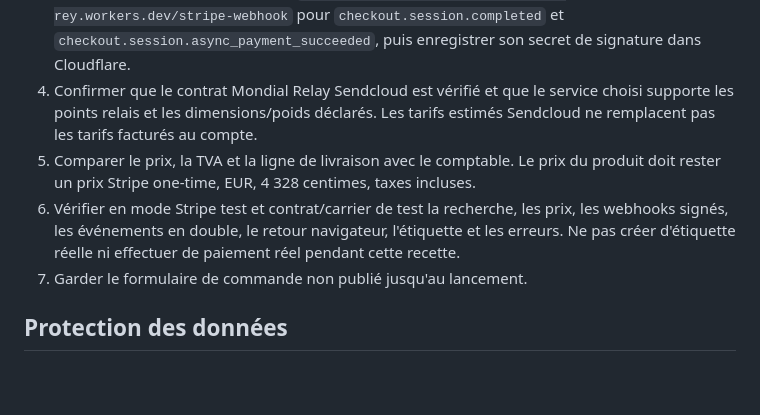
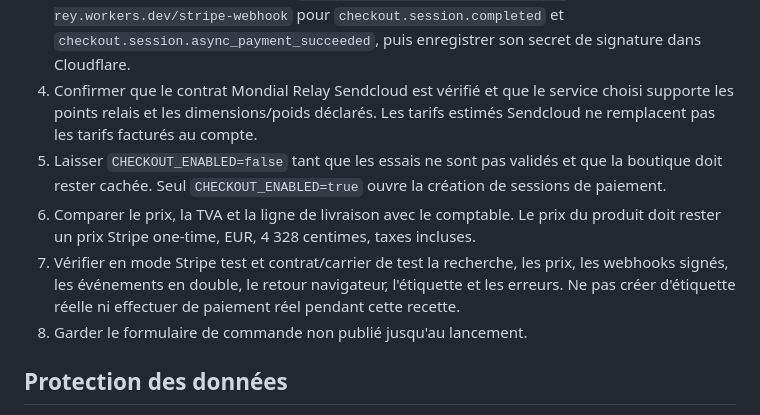
Before and after one commit to SansGlutenFoodSolutions/sansglutenfoodsolutions-site, a Markdown page: worker/README.md, the part around the change. GitHub-like rendering; blank space fills up the shorter version.

Commit message:
Keep checkout closed until launch

```diff
--- a/worker/README.md
+++ b/worker/README.md
@@ -18,9 +18,10 @@ Le parcours client préparé dans cette branche comprend recherche des points re
 2. Configurer les secrets `STRIPE_SECRET_KEY`, `STRIPE_WEBHOOK_SECRET`, `SENDCLOUD_PUBLIC_KEY`, `SENDCLOUD_SECRET_KEY`, `SENDCLOUD_SENDER_ADDRESS_ID`. Garder `STRIPE_PRICE_ID` dans une variable Cloudflare non secrète.
 3. Dans Stripe, créer le webhook live `https://sgfs-checkout.sgfs-benoit-rey.workers.dev/stripe-webhook` pour `checkout.session.completed` et `checkout.session.async_payment_succeeded`, puis enregistrer son secret de signature dans Cloudflare.
 4. Confirmer que le contrat Mondial Relay Sendcloud est vérifié et que le service choisi supporte les points relais et les dimensions/poids déclarés. Les tarifs estimés Sendcloud ne remplacent pas les tarifs facturés au compte.
-5. Comparer le prix, la TVA et la ligne de livraison avec le comptable. Le prix du produit doit rester un prix Stripe one-time, EUR, 4 328 centimes, taxes incluses.
-6. Vérifier en mode Stripe test et contrat/carrier de test la recherche, les prix, les webhooks signés, les événements en double, le retour navigateur, l'étiquette et les erreurs. Ne pas créer d'étiquette réelle ni effectuer de paiement réel pendant cette recette.
-7. Garder le formulaire de commande non publié jusqu'au lancement.
+5. Laisser `CHECKOUT_ENABLED=false` tant que les essais ne sont pas validés et que la boutique doit rester cachée. Seul `CHECKOUT_ENABLED=true` ouvre la création de sessions de paiement.
+6. Comparer le prix, la TVA et la ligne de livraison avec le comptable. Le prix du produit doit rester un prix Stripe one-time, EUR, 4 328 centimes, taxes incluses.
+7. Vérifier en mode Stripe test et contrat/carrier de test la recherche, les prix, les webhooks signés, les événements en double, le retour navigateur, l'étiquette et les erreurs. Ne pas créer d'étiquette réelle ni effectuer de paiement réel pendant cette recette.
+8. Garder le formulaire de commande non publié jusqu'au lancement.
 
 ## Protection des données
 
```
